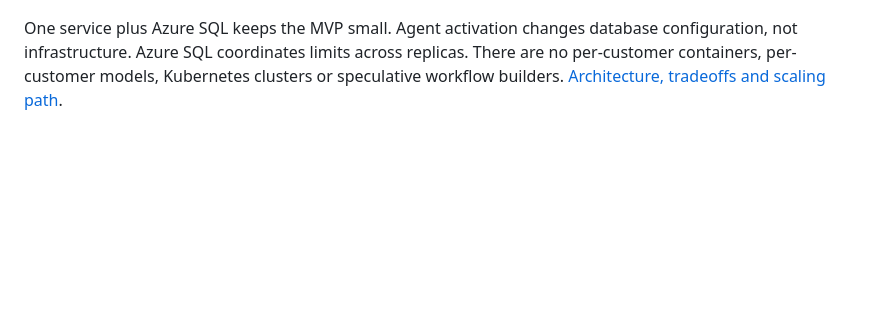
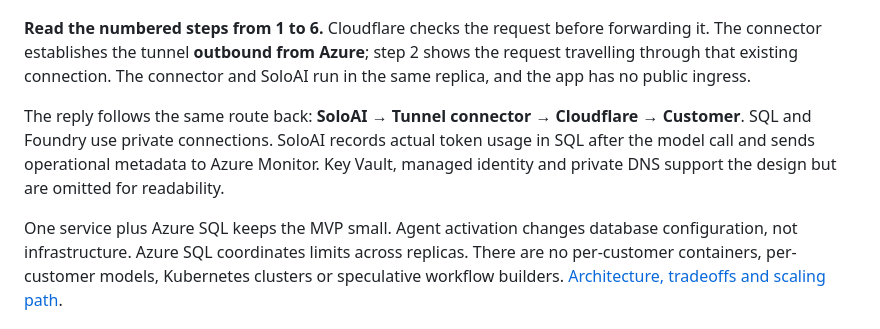
Before and after one commit to sumitsharma01/soloai, a Markdown page: README.md, the part around one of its changes. Drawn GitHub-style; blank space fills up the shorter version.

Commit message:
Simplify Cloudflare architecture with numbered request steps

````diff
--- a/README.md
+++ b/README.md
@@ -216,4 +236,15 @@ flowchart LR
 ```
+
+**Read the numbered steps from 1 to 6.** Cloudflare checks the request before
+forwarding it. The connector establishes the tunnel **outbound from Azure**;
+step 2 shows the request travelling through that existing connection. The connector
+and SoloAI run in the same replica, and the app has no public ingress.
+
+The reply follows the same route back: **SoloAI → Tunnel connector → Cloudflare → Customer**.
+SQL and Foundry use private connections. SoloAI records actual token usage in SQL
+after the model call and sends operational metadata to Azure Monitor. Key Vault,
+managed identity and private DNS support the design but are omitted for readability.
+
 
 One service plus Azure SQL keeps the MVP small. Agent activation changes database configuration, not infrastructure. Azure SQL coordinates limits across replicas. There are no per-customer containers, per-customer models, Kubernetes clusters or speculative workflow builders. [Architecture, tradeoffs and scaling path](docs/ARCHITECTURE.md).
 
````
Also changed, not shown: other parts of README.md (+26 -6 lines), docs/ARCHITECTURE.md (+35 -25 lines), docs/CLOUDFLARE.md (+37 -6 lines).
